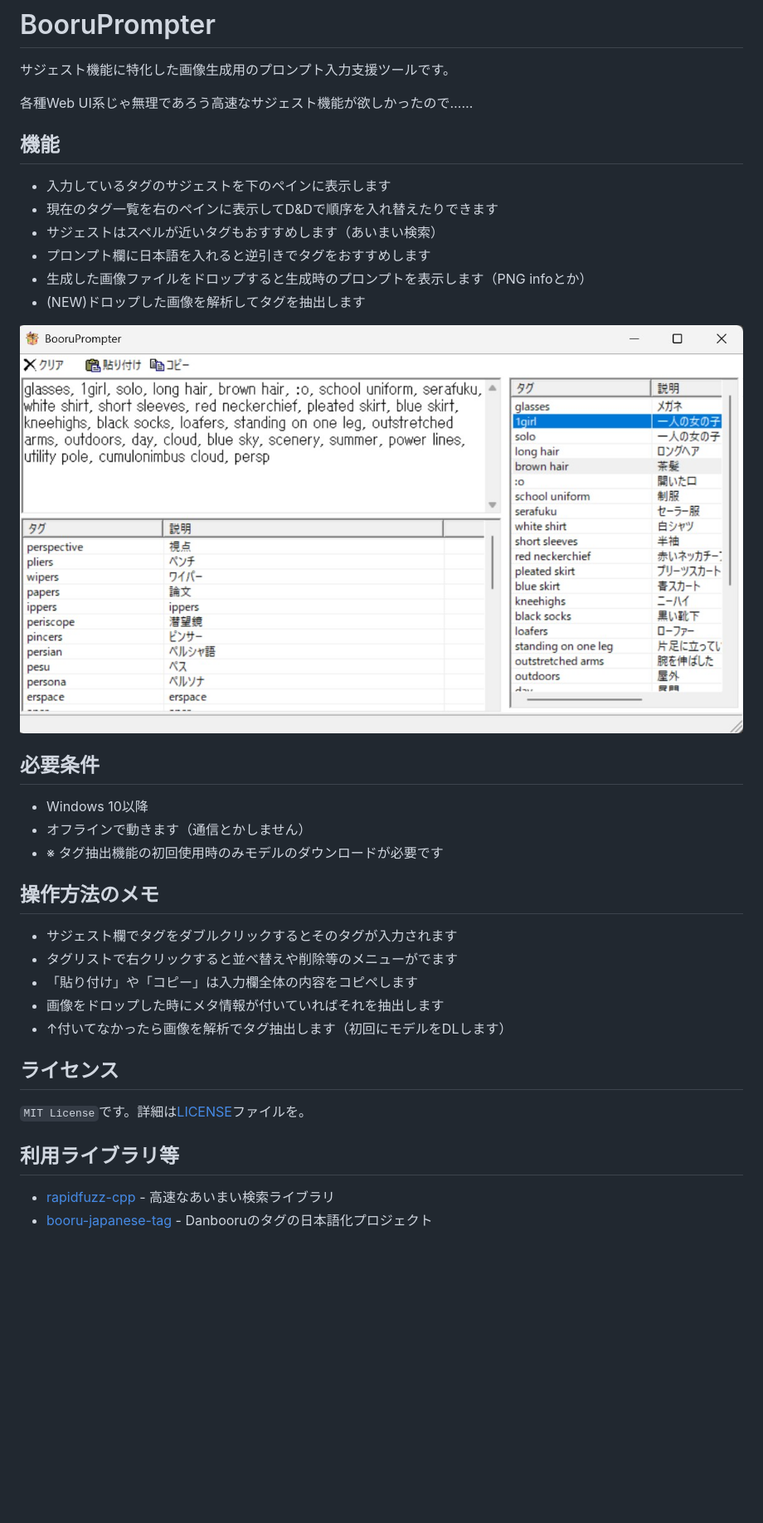
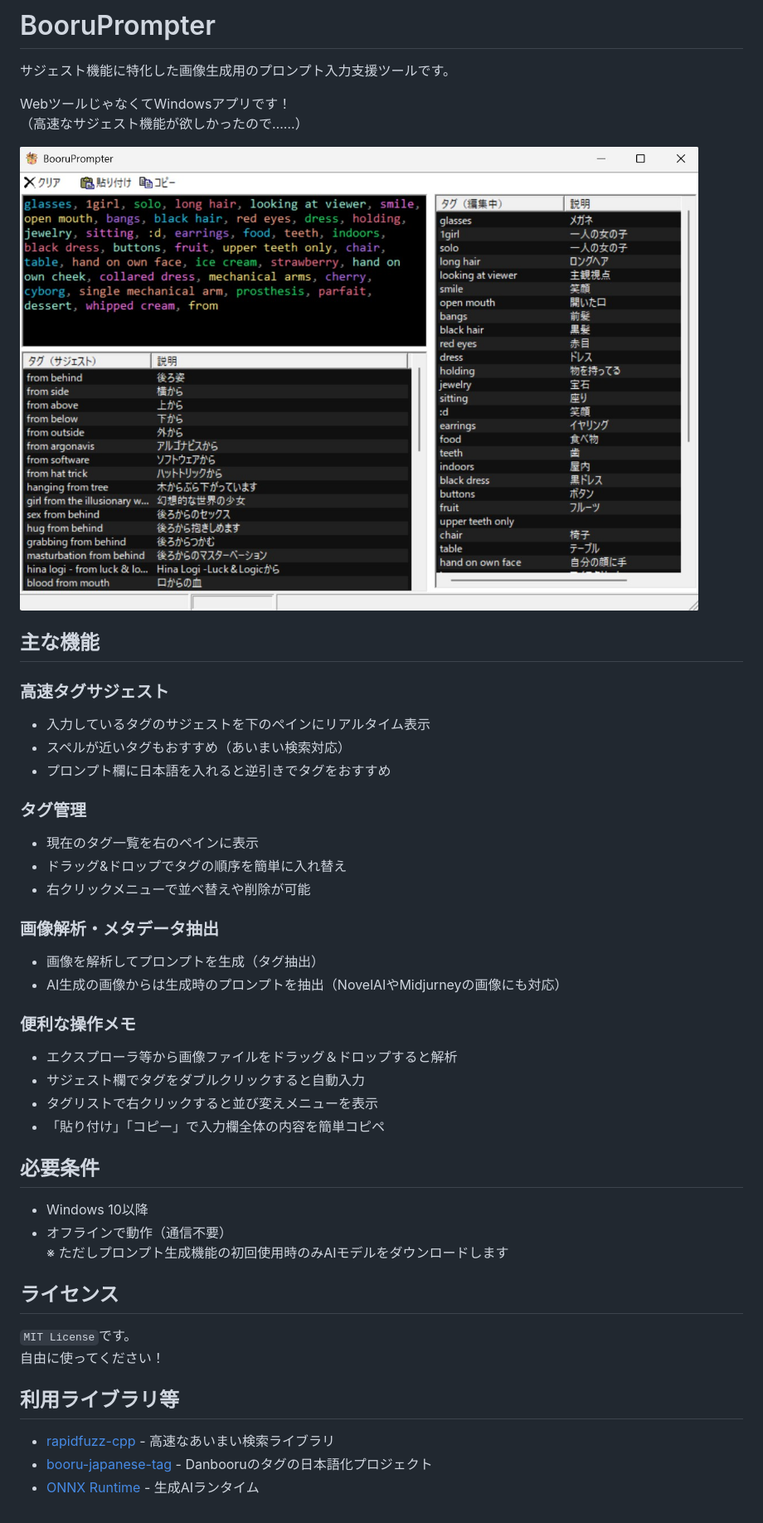
Before and after one commit to AonekoSS/BooruPrompter, a Markdown page: README.md, the part around the change. Shown at 83% size. GitHub-like rendering; pictures changed too: docs/sample.jpg; blank space fills up the shorter version.

Commit message:
ドキュメント更新

```diff
--- a/README.md
+++ b/README.md
@@ -2,37 +2,43 @@
 
 サジェスト機能に特化した画像生成用のプロンプト入力支援ツールです。
 
-各種Web UI系じゃ無理であろう高速なサジェスト機能が欲しかったので……
-
-## 機能
-
-- 入力しているタグのサジェストを下のペインに表示します
-- 現在のタグ一覧を右のペインに表示してD&Dで順序を入れ替えたりできます
-- サジェストはスペルが近いタグもおすすめします（あいまい検索）
-- プロンプト欄に日本語を入れると逆引きでタグをおすすめします
-- 生成した画像ファイルをドロップすると生成時のプロンプトを表示します（PNG infoとか）
-- (NEW)ドロップした画像を解析してタグを抽出します
+WebツールじゃなくてWindowsアプリです！<br>
+（高速なサジェスト機能が欲しかったので……）
 
 <img src="docs/sample.jpg">
+
+## 主な機能
+
+### 高速タグサジェスト
+- 入力しているタグのサジェストを下のペインにリアルタイム表示
+- スペルが近いタグもおすすめ（あいまい検索対応）
+- プロンプト欄に日本語を入れると逆引きでタグをおすすめ
+
+### タグ管理
+- 現在のタグ一覧を右のペインに表示
+- ドラッグ&ドロップでタグの順序を簡単に入れ替え
+- 右クリックメニューで並べ替えや削除が可能
+
+### 画像解析・メタデータ抽出
+- 画像を解析してプロンプトを生成（タグ抽出）
+- AI生成の画像からは生成時のプロンプトを抽出（NovelAIやMidjurneyの画像にも対応）
+
+### 便利な操作メモ
+- エクスプローラ等から画像ファイルをドラッグ＆ドロップすると解析
+- サジェスト欄でタグをダブルクリックすると自動入力
+- タグリストで右クリックすると並び変えメニューを表示
+- 「貼り付け」「コピー」で入力欄全体の内容を簡単コピペ
 
 
 ## 必要条件
 - Windows 10以降
-- オフラインで動きます（通信とかしません）
-- ※ タグ抽出機能の初回使用時のみモデルのダウンロードが必要です
-
-## 操作方法のメモ
-
-- サジェスト欄でタグをダブルクリックするとそのタグが入力されます
-- タグリストで右クリックすると並べ替えや削除等のメニューがでます
-- 「貼り付け」や「コピー」は入力欄全体の内容をコピペします
-- 画像をドロップした時にメタ情報が付いていればそれを抽出します
-- ↑付いてなかったら画像を解析でタグ抽出します（初回にモデルをDLします）
+- オフラインで動作（通信不要）<br>※ ただしプロンプト生成機能の初回使用時のみAIモデルをダウンロードします
 
 ## ライセンス
 
-`MIT License`です。詳細は[LICENSE](LICENSE)ファイルを。
+`MIT License`です。<br>自由に使ってください！
 
 ## 利用ライブラリ等
 - [rapidfuzz-cpp](https://github.com/rapidfuzz/rapidfuzz-cpp) - 高速なあいまい検索ライブラリ
 - [booru-japanese-tag](https://github.com/boorutan/booru-japanese-tag) - Danbooruのタグの日本語化プロジェクト
+- [ONNX Runtime](https://onnxruntime.ai/) - 生成AIランタイム
```
